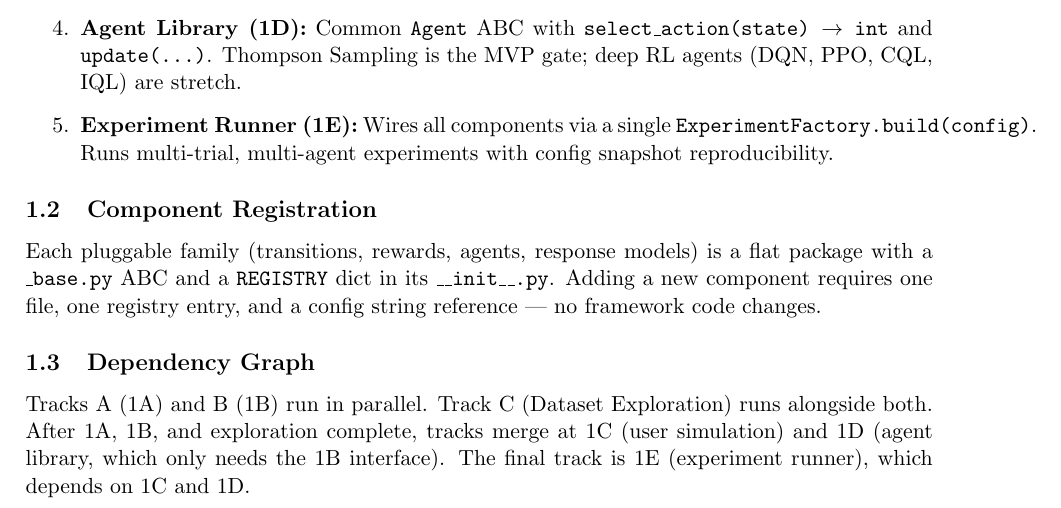
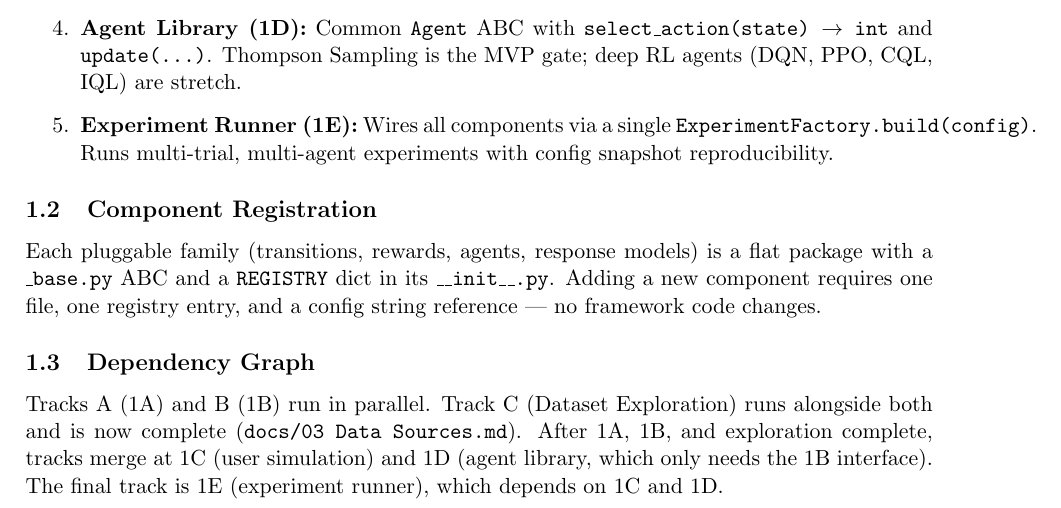
Before and after one commit to wd7512/rl-health-interventions, a LaTeX document (docs/02 MDP Specification.tex): part of page 1 of 4, cut so that both start at the same text. Compiled offline with pdfLaTeX.

Commit message:
docs: mark Dataset Exploration as complete per PR #8 feasibility study
- Mark Dataset Exploration checkboxes as ☑ in README milestone diagram
- Fix typo: UK Biobk → UK Biobank
- Point report reference to docs/03 Data Sources.md
- Note completion in MDP spec LaTeX dependency graph

```diff
--- a/docs/02 MDP Specification.tex
+++ b/docs/02 MDP Specification.tex
@@ -62,7 +62,8 @@ entry, and a config string reference --- no framework code changes.
 \subsection{Dependency Graph}
 
 Tracks A (1A) and B (1B) run in parallel. Track C (Dataset Exploration)
-runs alongside both. After 1A, 1B, and exploration complete, tracks merge at
+runs alongside both and is now complete (\texttt{docs/03 Data Sources.md}).
+After 1A, 1B, and exploration complete, tracks merge at
 1C (user simulation) and 1D (agent library, which only needs the 1B interface).
 The final track is 1E (experiment runner), which depends on 1C and 1D.
 
```
Also changed, not shown: README.md.
